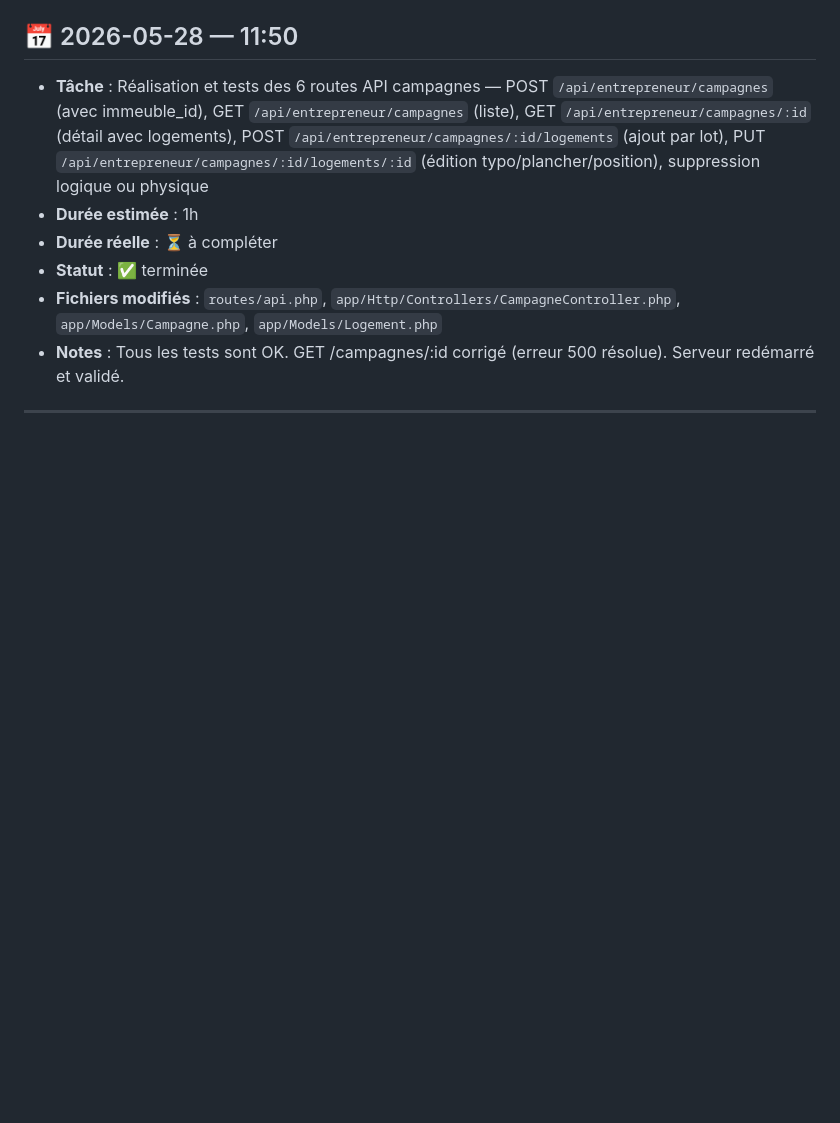
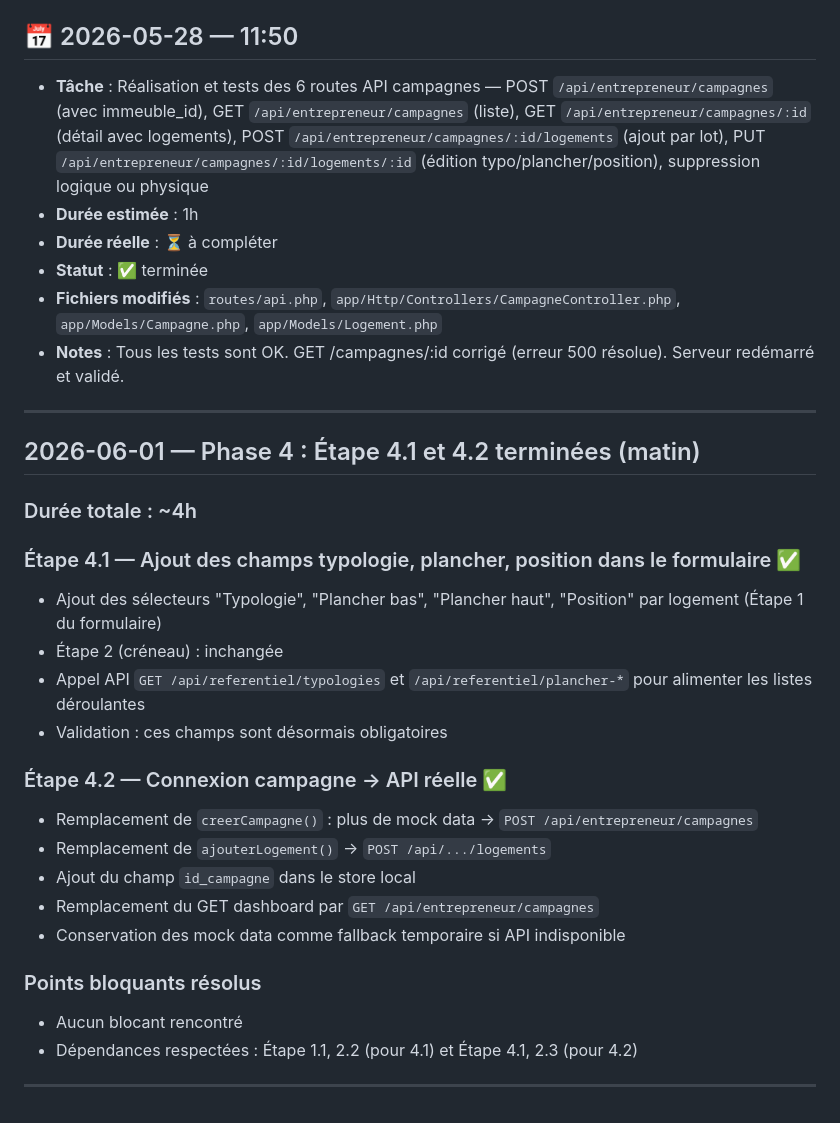
Before and after one commit to Satoruhali/projet-audit-energetique, a Markdown page: docs/03_Journal_de_Bord.md, the part around the change. GitHub-like rendering; blank space fills up the shorter version.

Commit message:
docs: met à jour le journal de bord (2026-06-01) - Phase 4.1 et 4.2

```diff
--- a/docs/03_Journal_de_Bord.md
+++ b/docs/03_Journal_de_Bord.md
@@ -293,3 +293,26 @@ Mettre à jour le schéma relationnel pour intégrer les nouvelles règles méti
 - **Notes** : Tous les tests sont OK. GET /campagnes/:id corrigé (erreur 500 résolue). Serveur redémarré et validé.
 
 ---
+
+## 2026-06-01 — Phase 4 : Étape 4.1 et 4.2 terminées (matin)
+
+### Durée totale : ~4h
+
+### Étape 4.1 — Ajout des champs typologie, plancher, position dans le formulaire ✅
+- Ajout des sélecteurs "Typologie", "Plancher bas", "Plancher haut", "Position" par logement (Étape 1 du formulaire)
+- Étape 2 (créneau) : inchangée
+- Appel API `GET /api/referentiel/typologies` et `/api/referentiel/plancher-*` pour alimenter les listes déroulantes
+- Validation : ces champs sont désormais obligatoires
+
+### Étape 4.2 — Connexion campagne → API réelle ✅
+- Remplacement de `creerCampagne()` : plus de mock data → `POST /api/entrepreneur/campagnes`
+- Remplacement de `ajouterLogement()` → `POST /api/.../logements`
+- Ajout du champ `id_campagne` dans le store local
+- Remplacement du GET dashboard par `GET /api/entrepreneur/campagnes`
+- Conservation des mock data comme fallback temporaire si API indisponible
+
+### Points bloquants résolus
+- Aucun blocant rencontré
+- Dépendances respectées : Étape 1.1, 2.2 (pour 4.1) et Étape 4.1, 2.3 (pour 4.2)
+
+---
```
